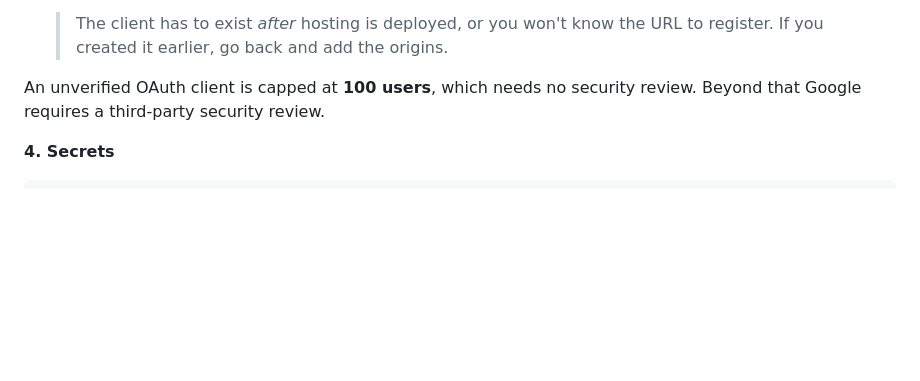
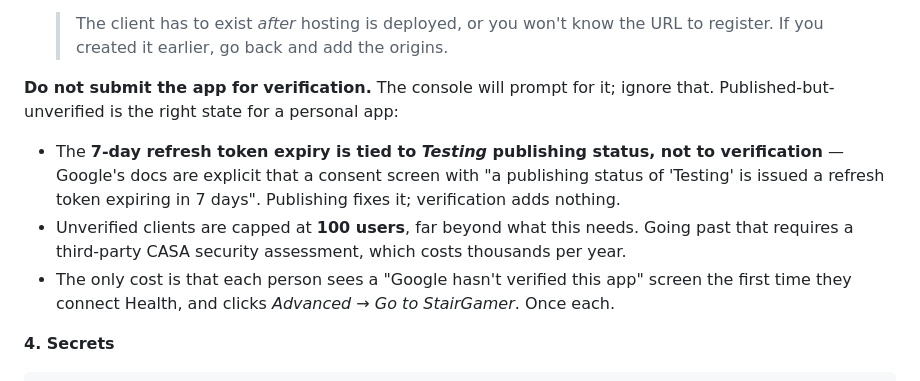
Before and after one commit to mymikemiller/stairgamer, a Markdown page: README.md, the part around the change. GitHub-like rendering; blank space fills up the shorter version.

Commit message:
docs: say not to submit for OAuth verification, and why
The console prompts for verification after publishing. It buys nothing here:
the 7-day refresh token expiry follows Testing publishing status rather than
verification status (per Google's OAuth docs), and the unverified 100-user cap
is far beyond a personal app. Going past it needs a paid CASA assessment.

Co-Authored-By: Claude Opus 5 <noreply@anthropic.com>

```diff
--- a/README.md
+++ b/README.md
@@ -166,8 +166,19 @@ access).
   > The client has to exist *after* hosting is deployed, or you won't know the
   > URL to register. If you created it earlier, go back and add the origins.
 
-An unverified OAuth client is capped at **100 users**, which needs no security
-review. Beyond that Google requires a third-party security review.
+**Do not submit the app for verification.** The console will prompt for it;
+ignore that. Published-but-unverified is the right state for a personal app:
+
+- The **7-day refresh token expiry is tied to *Testing* publishing status, not
+  to verification** — Google's docs are explicit that a consent screen with "a
+  publishing status of 'Testing' is issued a refresh token expiring in 7 days".
+  Publishing fixes it; verification adds nothing.
+- Unverified clients are capped at **100 users**, far beyond what this needs.
+  Going past that requires a third-party CASA security assessment, which costs
+  thousands per year.
+- The only cost is that each person sees a "Google hasn't verified this app"
+  screen the first time they connect Health, and clicks *Advanced → Go to
+  StairGamer*. Once each.
 
 **4. Secrets**
 
```
